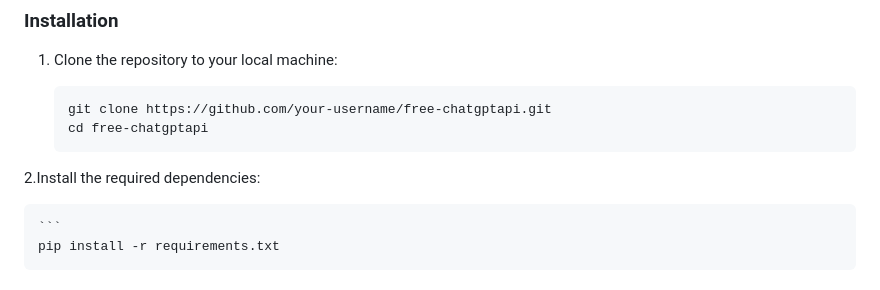
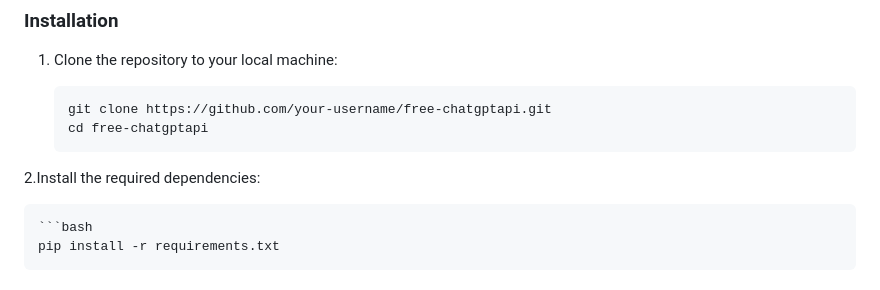
Before and after one commit to Dransvasta/free-chatgptapi, a Markdown page: README.md, the part around the change. Drawn GitHub-style.

````diff
--- a/README.md
+++ b/README.md
@@ -34,7 +34,7 @@ Make sure you have the following installed:
    cd free-chatgptapi
 2.Install the required dependencies:
 
-    ```
+    ```bash
     pip install -r requirements.txt
 
 ### Aditional
````
